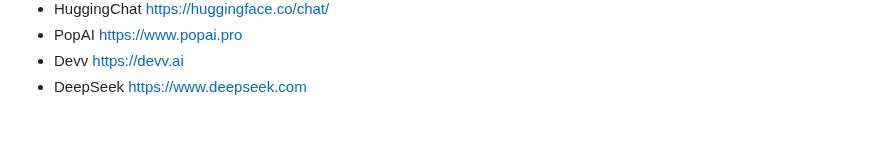
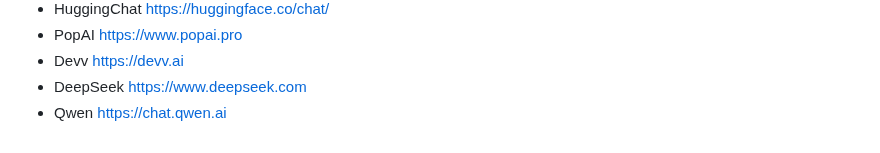
Before and after one commit to jaywcjlove/awesome-chatgpt, a Markdown page: README.md, the part around the change. Rendered like a GitHub page.

Commit message:
doc: Update README.md

```diff
--- a/README.md
+++ b/README.md
@@ -131,3 +131,4 @@ Awesome ChatGPT
 - PopAI https://www.popai.pro
 - Devv https://devv.ai
 - DeepSeek https://www.deepseek.com
+- Qwen https://chat.qwen.ai
```
